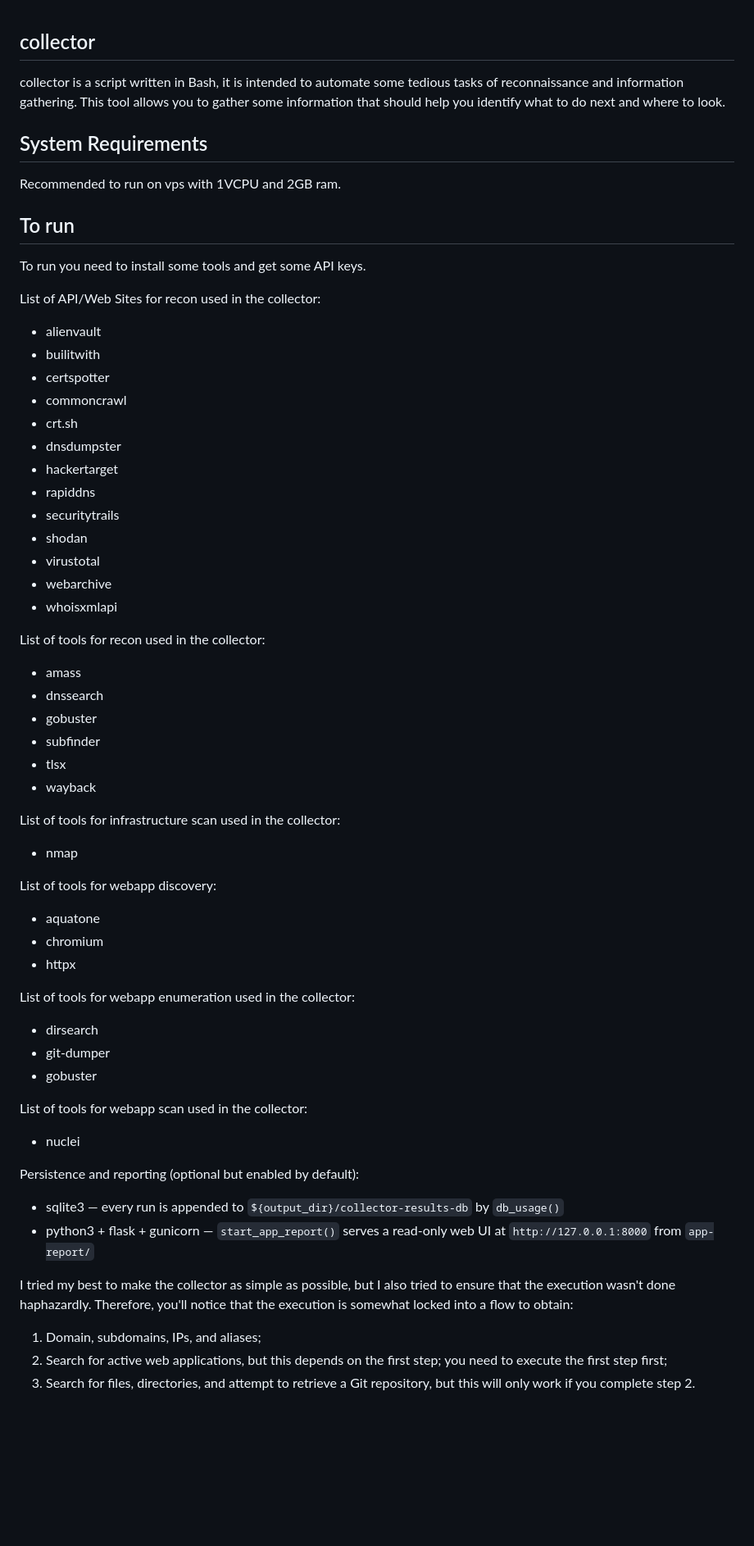
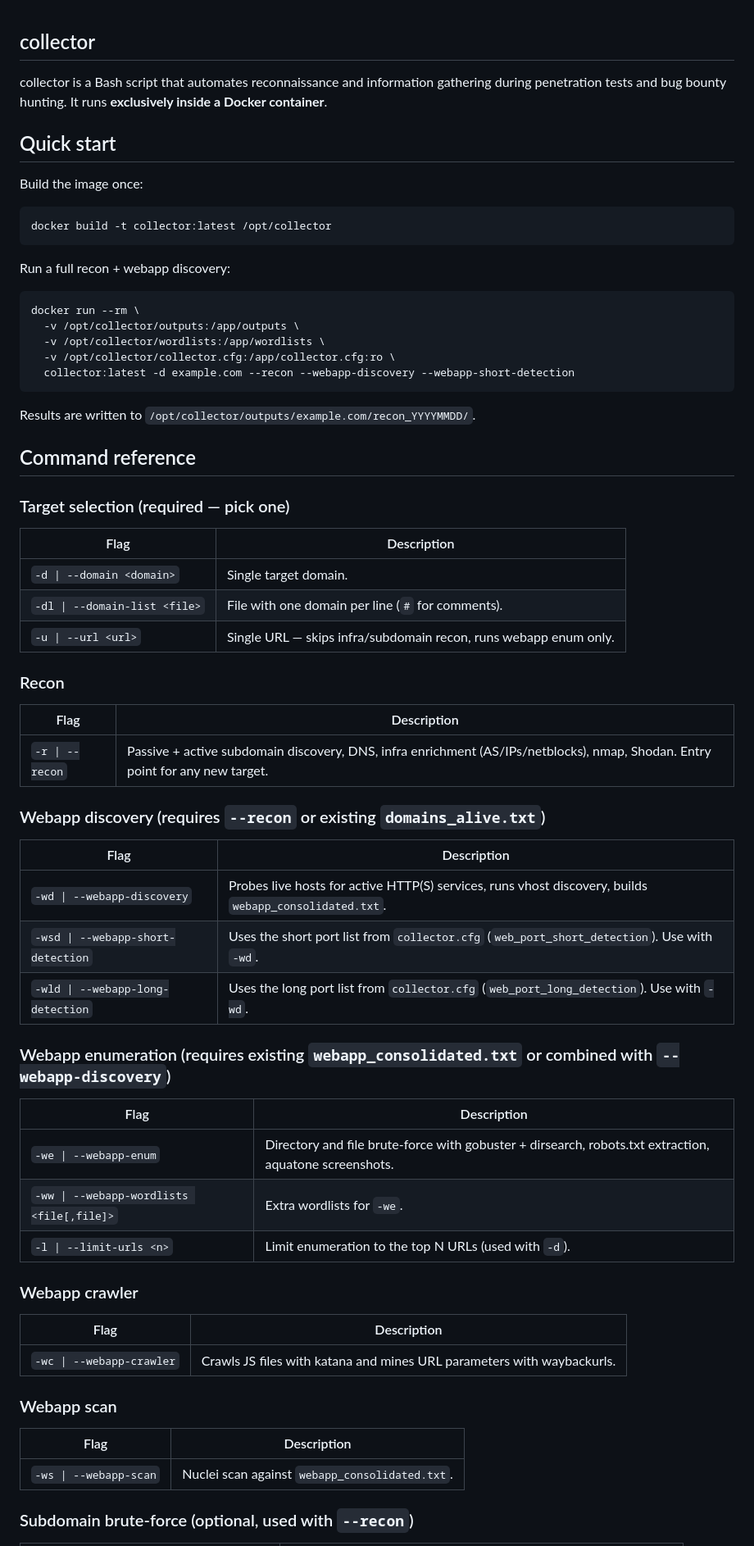
Before and after one commit to skateforever/collector, a Markdown page: README.md, the part around one of its changes. Shown at 82% size. Drawn GitHub-style; blank space fills up the shorter version.

Commit message:
docs: rewrite README for Docker-only execution with full command reference

````diff
--- a/README.md
+++ b/README.md
@@ -1,69 +1,70 @@
 ## collector
 
-collector is a script written in Bash, it is intended to automate some tedious tasks of reconnaissance and information gathering. </br>
-This tool allows you to gather some information that should help you identify what to do next and where to look. </br>
+collector is a Bash script that automates reconnaissance and information gathering during penetration tests and bug bounty hunting. It runs **exclusively inside a Docker container**.
 
-## System Requirements
+## Quick start
 
-Recommended to run on vps with 1VCPU and 2GB ram.
+Build the image once:
 
-## To run
+```bash
+docker build -t collector:latest /opt/collector
+```
 
-To run you need to install some tools and get some API keys. </br>
+Run a full recon + webapp discovery:
 
-List of API/Web Sites for recon used in the collector:</br>
+```bash
+docker run --rm \
+  -v /opt/collector/outputs:/app/outputs \
+  -v /opt/collector/wordlists:/app/wordlists \
+  -v /opt/collector/collector.cfg:/app/collector.cfg:ro \
+  collector:latest -d example.com --recon --webapp-discovery --webapp-short-detection
+```
 
-* alienvault
-* builitwith
-* certspotter
-* commoncrawl
-* crt.sh
-* dnsdumpster
-* hackertarget
-* rapiddns
-* securitytrails
-* shodan
-* virustotal
-* webarchive
-* whoisxmlapi
+Results are written to `/opt/collector/outputs/example.com/recon_YYYYMMDD/`.
 
-List of tools for recon used in the collector:</br>
+## Command reference
 
-* amass
-* dnssearch
-* gobuster
-* subfinder
-* tlsx
-* wayback
+### Target selection (required — pick one)
 
-List of tools for infrastructure scan used in the collector:</br>
+| Flag | Description |
+|------|-------------|
+| `-d \| --domain <domain>` | Single target domain. |
+| `-dl \| --domain-list <file>` | File with one domain per line (`#` for comments). |
+| `-u \| --url <url>` | Single URL — skips infra/subdomain recon, runs webapp enum only. |
 
-* nmap
+### Recon
 
-List of tools for webapp discovery:</br>
+| Flag | Description |
+|------|-------------|
+| `-r \| --recon` | Passive + active subdomain discovery, DNS, infra enrichment (AS/IPs/netblocks), nmap, Shodan. Entry point for any new target. |
 
-* aquatone
-* chromium
-* httpx
+### Webapp discovery (requires `--recon` or existing `domains_alive.txt`)
 
-List of tools for webapp enumeration used in the collector:</br>
+| Flag | Description |
+|------|-------------|
+| `-wd \| --webapp-discovery` | Probes live hosts for active HTTP(S) services, runs vhost discovery, builds `webapp_consolidated.txt`. |
+| `-wsd \| --webapp-short-detection` | Uses the short port list from `collector.cfg` (`web_port_short_detection`). Use with `-wd`. |
+| `-wld \| --webapp-long-detection` | Uses the long port list from `collector.cfg` (`web_port_long_detection`). Use with `-wd`. |
 
-* dirsearch
-* git-dumper
-* gobuster
+### Webapp enumeration (requires existing `webapp_consolidated.txt` or combined with `--webapp-discovery`)
 
-List of tools for webapp scan used in the collector:</br>
+| Flag | Description |
+|------|-------------|
+| `-we \| --webapp-enum` | Directory and file brute-force with gobuster + dirsearch, robots.txt extraction, aquatone screenshots. |
+| `-ww \| --webapp-wordlists <file[,file]>` | Extra wordlists for `-we`. |
+| `-l \| --limit-urls <n>` | Limit enumeration to the top N URLs (used with `-d`). |
 
-* nuclei
+### Webapp crawler
 
-Persistence and reporting (optional but enabled by default):</br>
+| Flag | Description |
+|------|-------------|
+| `-wc \| --webapp-crawler` | Crawls JS files with katana and mines URL parameters with waybackurls. |
 
-* sqlite3 — every run is appended to `${output_dir}/collector-results-db` by `db_usage()`
-* python3 + flask + gunicorn — `start_app_report()` serves a read-only web UI at `http://127.0.0.1:8000` from `app-report/`
+### Webapp scan
 
-I tried my best to make the collector as simple as possible, but I also tried to ensure that the execution wasn't done haphazardly. Therefore, you'll notice that the execution is somewhat locked into a flow to obtain:
+| Flag | Description |
+|------|-------------|
+| `-ws \| --webapp-scan` | Nuclei scan against `webapp_consolidated.txt`. |
 
-1. Domain, subdomains, IPs, and aliases;
-2. Search for active web applications, but this depends on the first step; you need to execute the first step first;
-3. Search for files, directories, and attempt to retrieve a Git repository, but this will only work if you complete step 2.
+### Subdomain brute-force (optional, used with `--recon`)
 
````
Also changed, not shown: other parts of README.md (+183 -146 lines).
